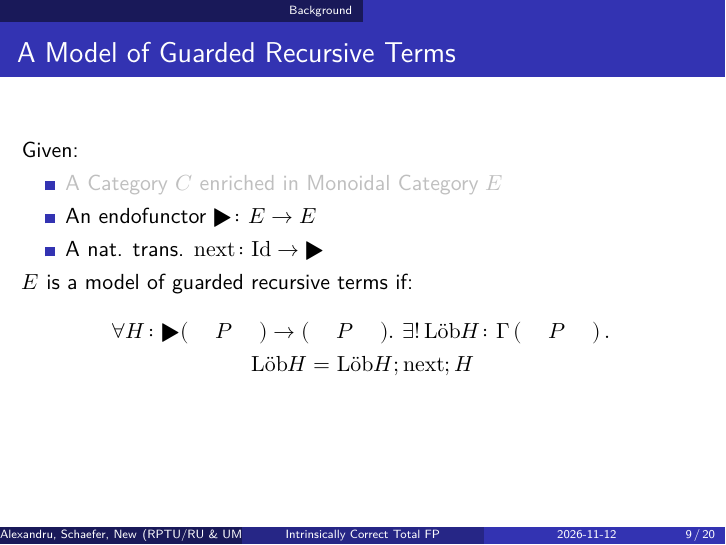
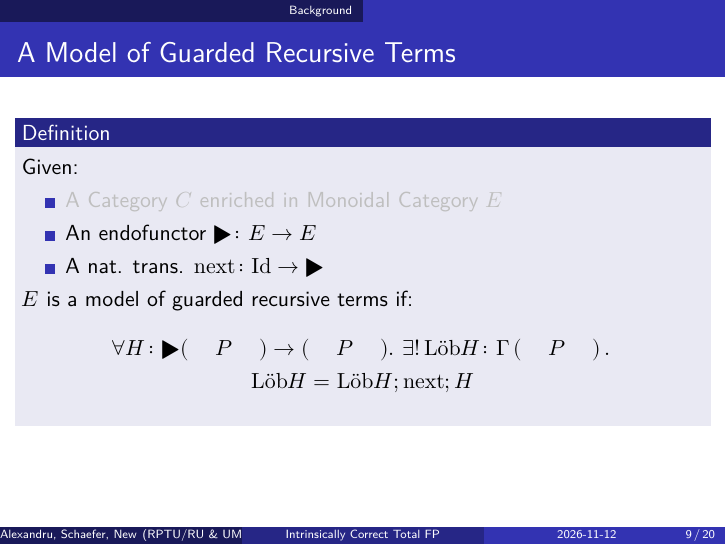
Before and after one commit to cxandru/relating-wellfounded-to-locally-contractive-functors, LaTeX slides (dutchcats/talk.tex): page 10 of 21. Compiled offline with XeLaTeX.

Commit message:
Make model of guarded rec terms a defn

```diff
--- a/dutchcats/talk.tex
+++ b/dutchcats/talk.tex
@@ -396,6 +396,7 @@ I \arrow[u,"c_i"] \arrow[r,"h_{\alert{i}}"] &  O
 \begin{frame}[fragile]
   \frametitle{A Model of Guarded Recursive Terms}
   \def\Hom{\samebox{\ihom{X}{Y}}{\alt<2->{P}{\ihom{X}{Y}}}}%
+  \begin{definition}
     Given:
     \begin{itemize}
     \item \textcolor<2->{lightgray}{A Category \(C\) enriched in Monoidal Category \(E\)}
```
Also changed, not shown: dutchcats/talk.tex (1 more changed lines). Lines whose indentation alone changed are shown as unchanged.
